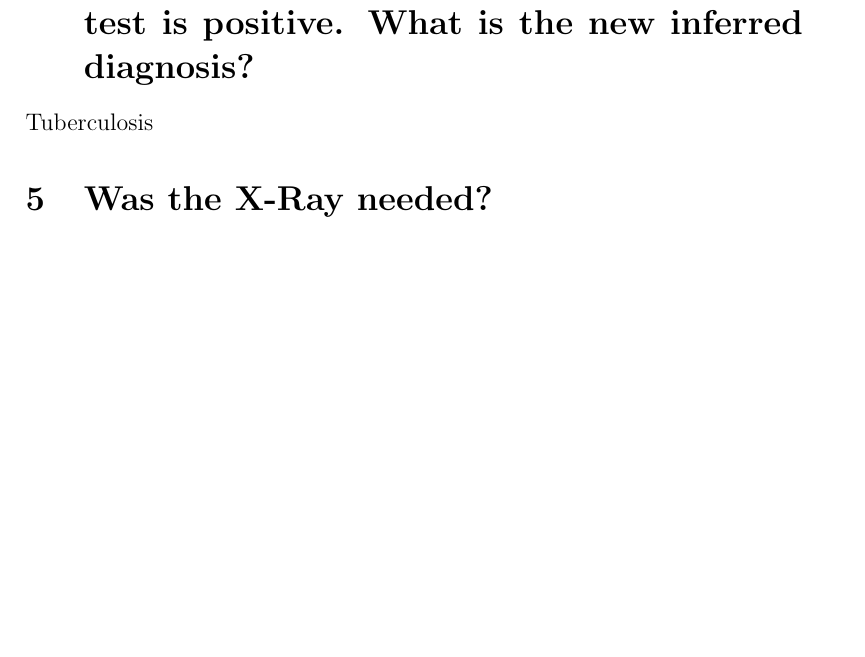
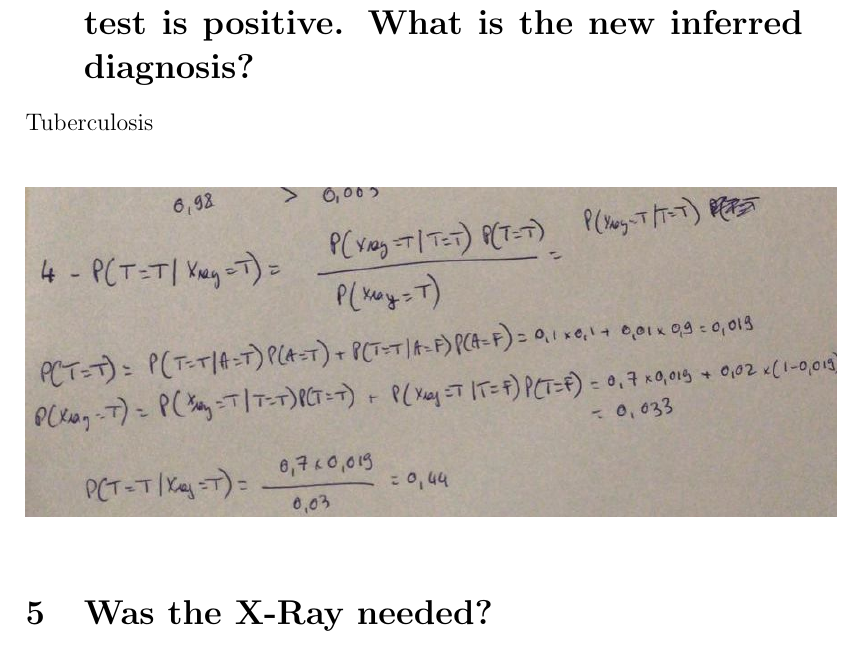
Before and after one commit to pschlieker/LearningForRobotics, a LaTeX document (Lab5/Lab5.tex): part of page 5 of 5, cut so that both start at the same text, the shorter picture padded with empty space. Compiled offline with pdfLaTeX.

Commit message:
Add calculations exercise 4

```diff
--- a/Lab5/Lab5.tex
+++ b/Lab5/Lab5.tex
@@ -67,7 +67,11 @@ $ P(\bar{A}, \bar{S}, C, \bar{ST}) = P(\bar{A}, \bar{S}, C) * P(C | \bar{ST}) =
 $ P(\bar{A}, \bar{S}, B, \bar{ST}) = P(\bar{A}, \bar{S}, B) * P(C | \bar{ST}) = 50.4\% * 1\% = 0.504\% $\\
 $P(\bar{A}, \bar{S}, T, \bar{ST}) = P(\bar{A}, \bar{S}, T) = 6.3\%$
 \section{The doctor orders an X-Ray. The X-Ray test is positive. What is the new inferred diagnosis?}
-Tuberculosis
+Tuberculosis\\
+\begin{figure}[hbtp]
+\centering
+\includegraphics[scale=.45]{lab5_ex4.jpeg}
+\end{figure}
 \section{Was the X-Ray needed?}
 The X-Ray increased the certainty.
 \end{document}
```
Also changed, not shown: Lab5/Lab5.pdf, Lab5/lab5_ex4.jpeg (added).
